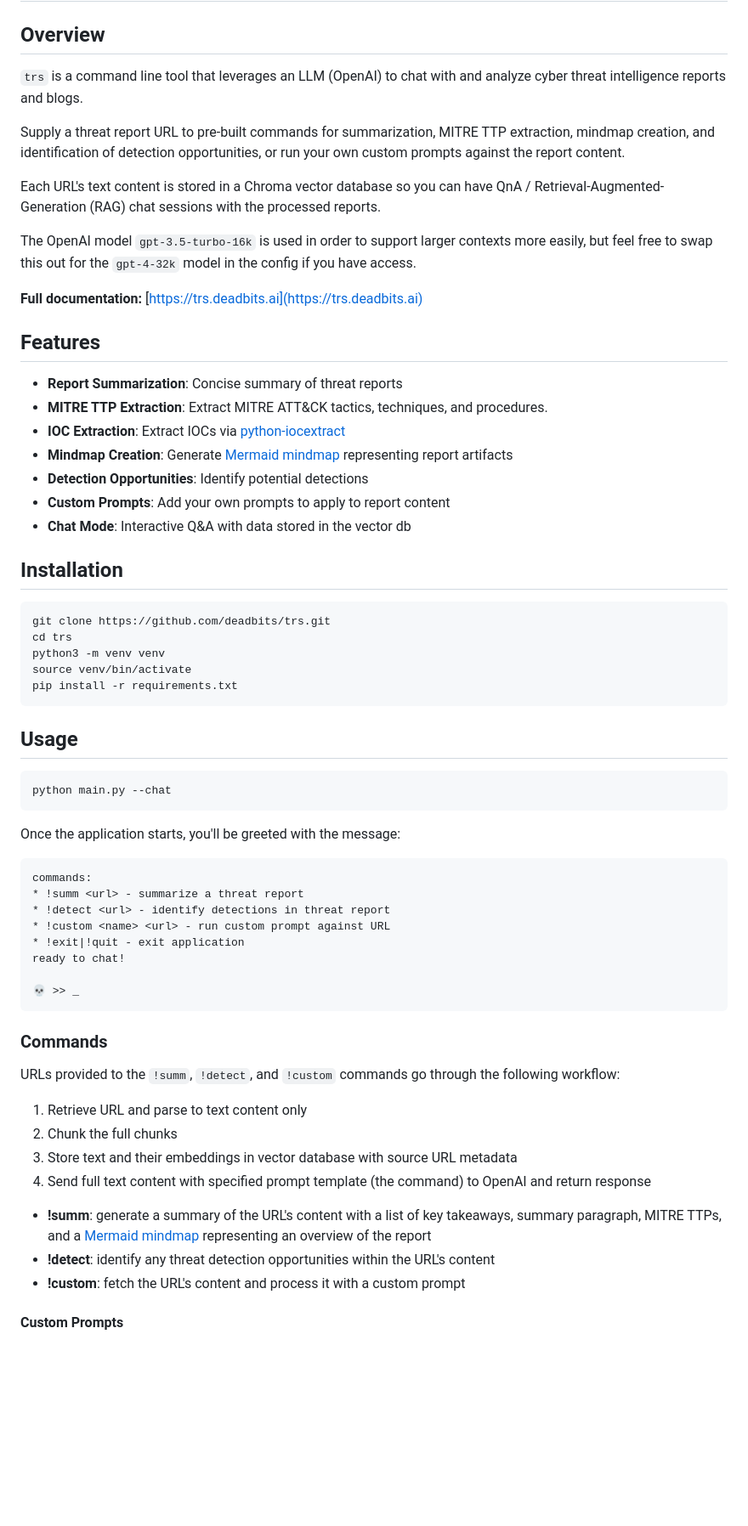
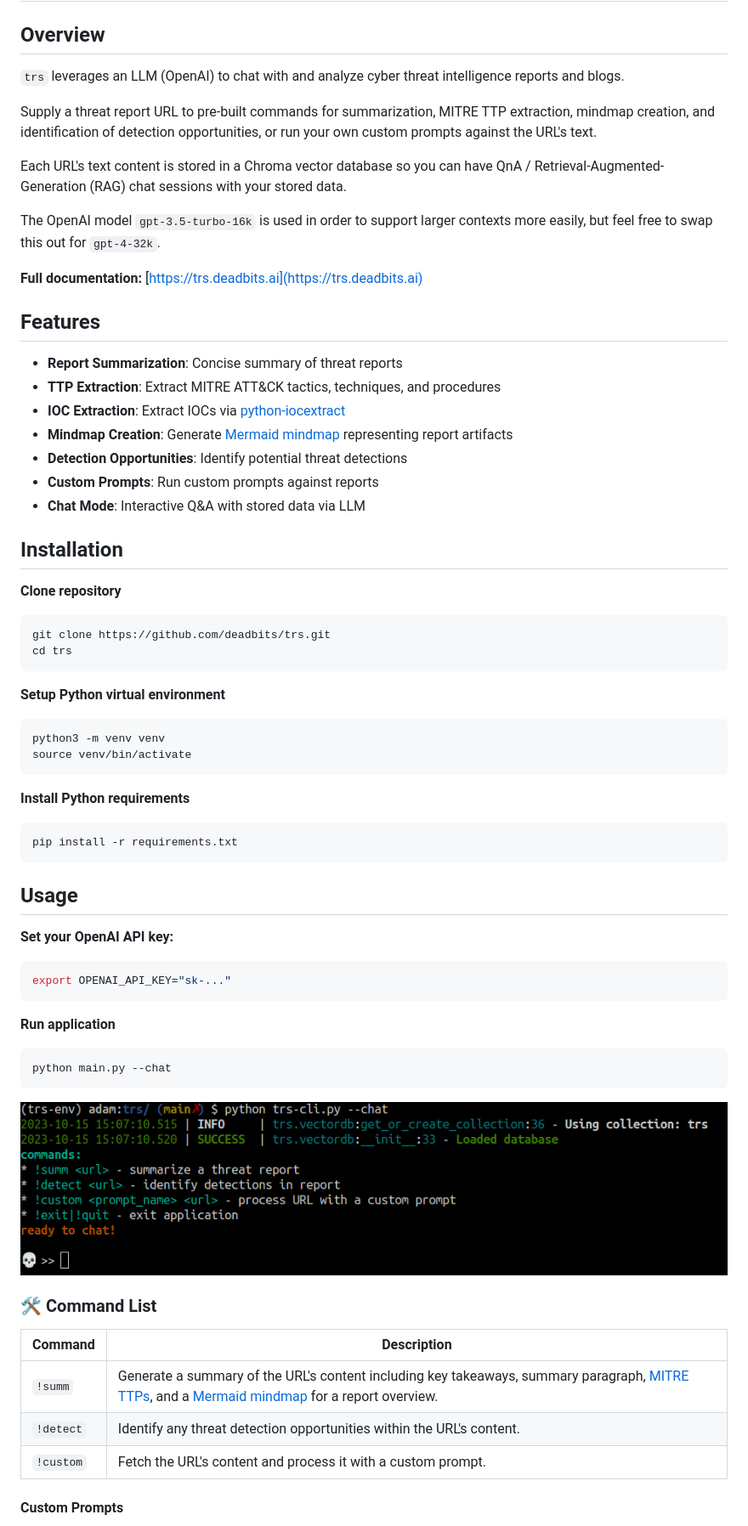
Before and after one commit to deadbits/trs, a Markdown page: README.md, the part around the change printed below. Shown: that part at 85% size. GitHub-like rendering; pictures changed too: screenshots/cli.png (added); blank space fills up the shorter version.

Commit message:
update README; add handler for qna outside of cmd handlers

````diff
--- a/README.md
+++ b/README.md
@@ -1,62 +1,65 @@
 # trs
 
 ## Overview
-`trs` is a command line tool that leverages an LLM (OpenAI) to chat with and analyze cyber threat intelligence reports and blogs.
+`trs` leverages an LLM (OpenAI) to chat with and analyze cyber threat intelligence reports and blogs.
 
-Supply a threat report URL to pre-built commands for summarization, MITRE TTP extraction, mindmap creation, and identification of detection opportunities, or run your own custom prompts against the report content.
+Supply a threat report URL to pre-built commands for summarization, MITRE TTP extraction, mindmap creation, and identification of detection opportunities, or run your own custom prompts against the URL's text.
 
-Each URL's text content is stored in a Chroma vector database so you can have QnA / Retrieval-Augmented-Generation (RAG) chat sessions with the processed reports.
+Each URL's text content is stored in a Chroma vector database so you can have QnA / Retrieval-Augmented-Generation (RAG) chat sessions with your stored data.
 
-The OpenAI model `gpt-3.5-turbo-16k` is used in order to support larger contexts more easily, but feel free to swap this out for the `gpt-4-32k` model in the config if you have access.
+The OpenAI model `gpt-3.5-turbo-16k` is used in order to support larger contexts more easily, but feel free to swap this out for `gpt-4-32k`.
 
 **Full documentation:** [https://trs.deadbits.ai](https://trs.deadbits.ai)
 
 ## Features
 - **Report Summarization**: Concise summary of threat reports
-- **MITRE TTP Extraction**: Extract MITRE ATT&CK tactics, techniques, and procedures.
+- **TTP Extraction**: Extract MITRE ATT&CK tactics, techniques, and procedures
 - **IOC Extraction**: Extract IOCs via [python-iocextract](https://github.com/InQuest/iocextract)
 - **Mindmap Creation**: Generate [Mermaid mindmap](https://mermaid.live/) representing report artifacts
-- **Detection Opportunities**: Identify potential detections
-- **Custom Prompts**: Add your own prompts to apply to report content
-- **Chat Mode**: Interactive Q&A with data stored in the vector db
+- **Detection Opportunities**: Identify potential threat detections
+- **Custom Prompts**: Run custom prompts against reports
+- **Chat Mode**: Interactive Q&A with stored data via LLM
 
 ## Installation
-```
+**Clone repository**
+```bash
 git clone https://github.com/deadbits/trs.git
 cd trs
+```
+
+**Setup Python virtual environment**
+```bash
 python3 -m venv venv
 source venv/bin/activate
+```
+
+**Install Python requirements**
+```
 pip install -r requirements.txt
 ```
 
 ## Usage
 
+**Set your OpenAI API key:**
+```bash
+export OPENAI_API_KEY="sk-..."
+```
+
+**Run application**
 ```bash
 python main.py --chat
 ```
 
-Once the application starts, you'll be greeted with the message:
-```
-commands:
-* !summ <url> - summarize a threat report
-* !detect <url> - identify detections in threat report
-* !custom <name> <url> - run custom prompt against URL
-* !exit|!quit - exit application
-ready to chat!
+![trs-cli](screenshots/cli.png)
 
-💀 >> _
-```
+### 🛠️ Command List
 
-### Commands
-URLs provided to the `!summ`, `!detect`, and `!custom` commands go through the following workflow:
-1. Retrieve URL and parse to text content only
-2. Chunk the full chunks
-3. Store text and their embeddings in vector database with source URL metadata
-4. Send full text content with specified prompt template (the command) to OpenAI and return response
+| Command  | Description |
+|----------|-------------|
+| `!summ`  | Generate a summary of the URL's content including key takeaways, summary paragraph, [MITRE TTPs](https://www.google.com/search?q=MITRE+TTPs), and a [Mermaid mindmap](https://mermaid.live/) for a report overview.|
+| `!detect`| Identify any threat detection opportunities within the URL's content. |
+| `!custom`| Fetch the URL's content and process it with a custom prompt.|
 
-* **!summ**: generate a summary of the URL's content with a list of key takeaways, summary paragraph, MITRE TTPs, and a [Mermaid mindmap](https://mermaid.live/) representing an overview of the report
-* **!detect**: identify any threat detection opportunities within the URL's content
-* **!custom**: fetch the URL's content and process it with a custom prompt
 
 #### Custom Prompts
 Custom prompt templates can be saved to the `prompts/` directory as text files with the `.txt` extension. The `!custom` command will look for prompts by file basename in that directory, add the URL's text content to the template, and send it to the LLM for processing.
````
Also changed, not shown: other parts of README.md (+4 -11 lines), screenshots/cli-query.png (added), screenshots/indexing.png (added), screenshots/retrieval.png (added), 1 other file.
